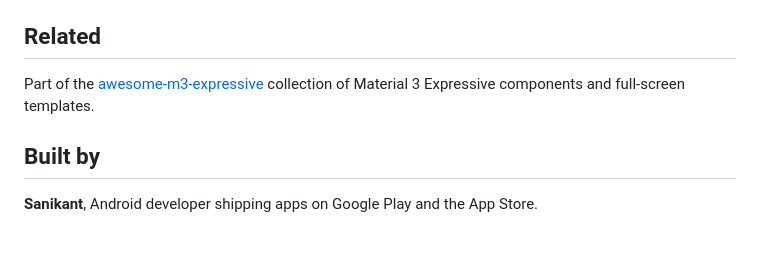
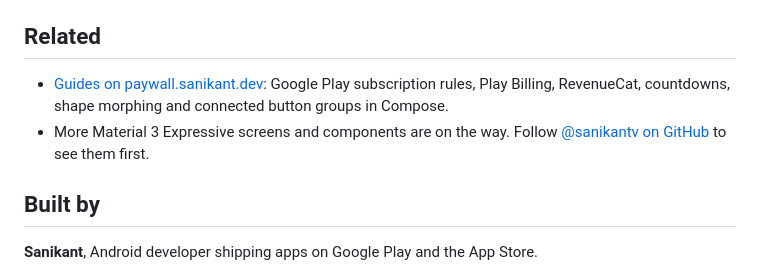
Before and after one commit to sanikantv/m3-expressive-paywall, a Markdown page: README.md, the part around the change. Rendered like a GitHub page; blank space fills up the shorter version.

Commit message:
README: replace link to the not-yet-created hub repo

```diff
--- a/README.md
+++ b/README.md
@@ -319,8 +319,10 @@ Rebuild the screenshots with `ANDROID_SERIAL=emulator-5554 ./scripts/capture.sh`
 
 ## Related
 
-Part of the [awesome-m3-expressive](https://github.com/sanikantv/awesome-m3-expressive) collection
-of Material 3 Expressive components and full-screen templates.
+- [Guides on paywall.sanikant.dev](https://paywall.sanikant.dev/guides/): Google Play subscription
+  rules, Play Billing, RevenueCat, countdowns, shape morphing and connected button groups in Compose.
+- More Material 3 Expressive screens and components are on the way. Follow
+  [@sanikantv on GitHub](https://github.com/sanikantv) to see them first.
 
 ## Built by
 
```
